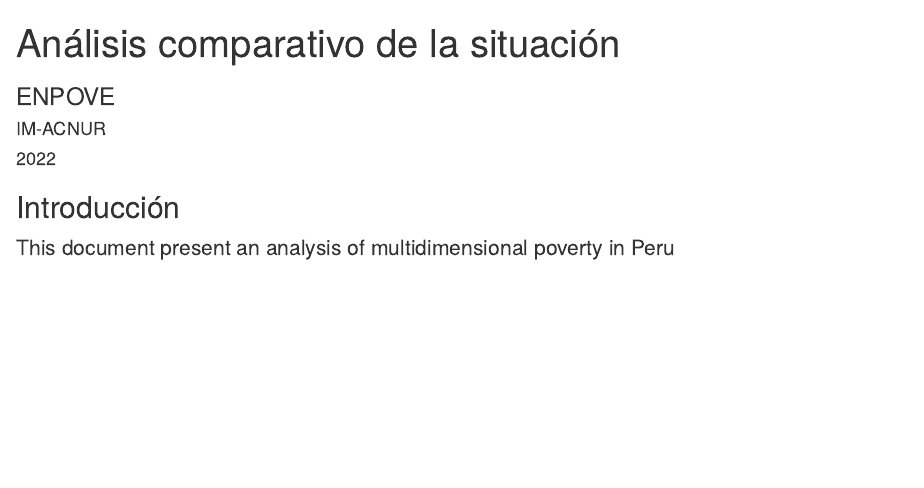
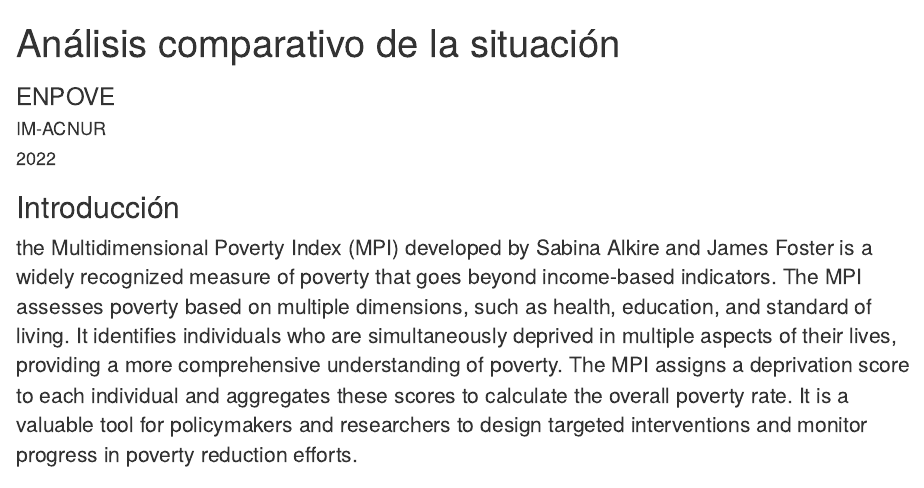
Before and after one commit to IM-ACNUR-Peru/MPI, an R Markdown document (index.Rmd): the page in a window 1100 px wide, from its top. Rendered offline with R 4.5, knitr and Pandoc, with nearby package versions; drawn as R Markdown's standard HTML page in place of the format the file asks for; some code elsewhere in the file could not run offline.

Commit message:
add intro

```diff
--- a/index.Rmd
+++ b/index.Rmd
@@ -13,7 +13,7 @@ output:
 ## Introducción
 
 :::{.lead}
-This document present an analysis of multidimensional poverty in Peru
+ the Multidimensional Poverty Index (MPI) developed by Sabina Alkire and James Foster is a widely recognized measure of poverty that goes beyond income-based indicators. The MPI assesses poverty based on multiple dimensions, such as health, education, and standard of living. It identifies individuals who are simultaneously deprived in multiple aspects of their lives, providing a more comprehensive understanding of poverty. The MPI assigns a deprivation score to each individual and aggregates these scores to calculate the overall poverty rate. It is a valuable tool for policymakers and researchers to design targeted interventions and monitor progress in poverty reduction efforts.
 :::
 
 
```
Also changed, not shown: README.md.
